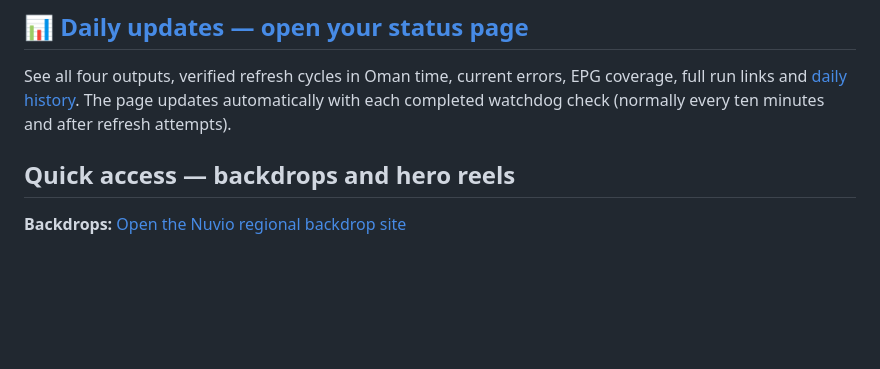
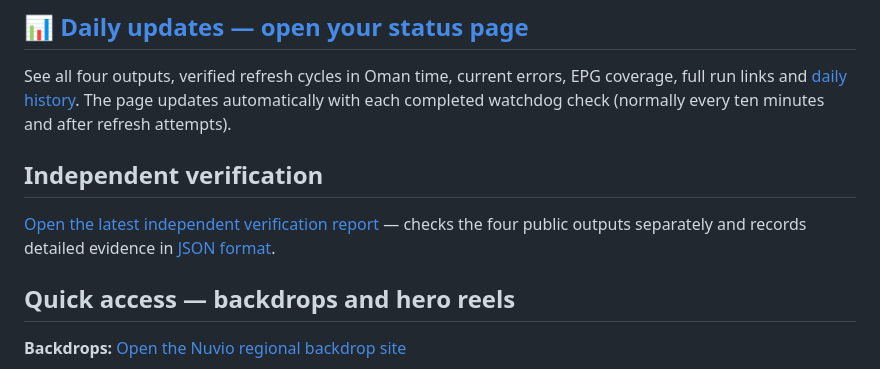
Before and after one commit to dobinmathew-beep/nuvio-cloud-refresher, a Markdown page: README.md, the part around the change. Rendered like a GitHub page; blank space fills up the shorter version.

Commit message:
Link the independent four-output verification dashboard

```diff
--- a/README.md
+++ b/README.md
@@ -3,6 +3,10 @@
 ## [📊 Daily updates — open your status page](DAILY_UPDATES.md)
 
 See all four outputs, verified refresh cycles in Oman time, current errors, EPG coverage, full run links and [daily history](logs/README.md). The page updates automatically with each completed watchdog check (normally every ten minutes and after refresh attempts).
+
+## Independent verification
+
+[Open the latest independent verification report](verification/latest.md) — checks the four public outputs separately and records detailed evidence in [JSON format](verification/latest.json).
 
 ## Quick access — backdrops and hero reels
 
```
